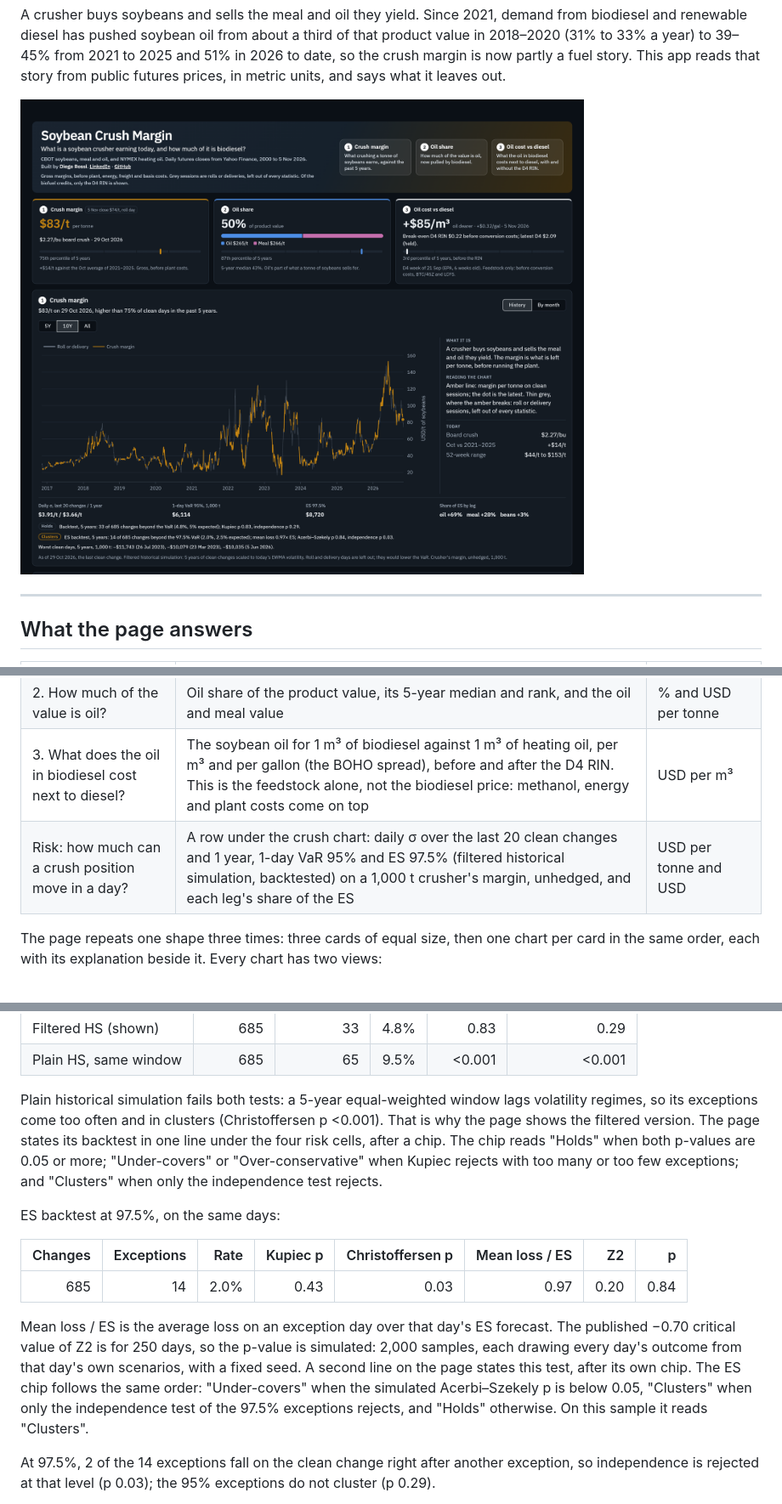
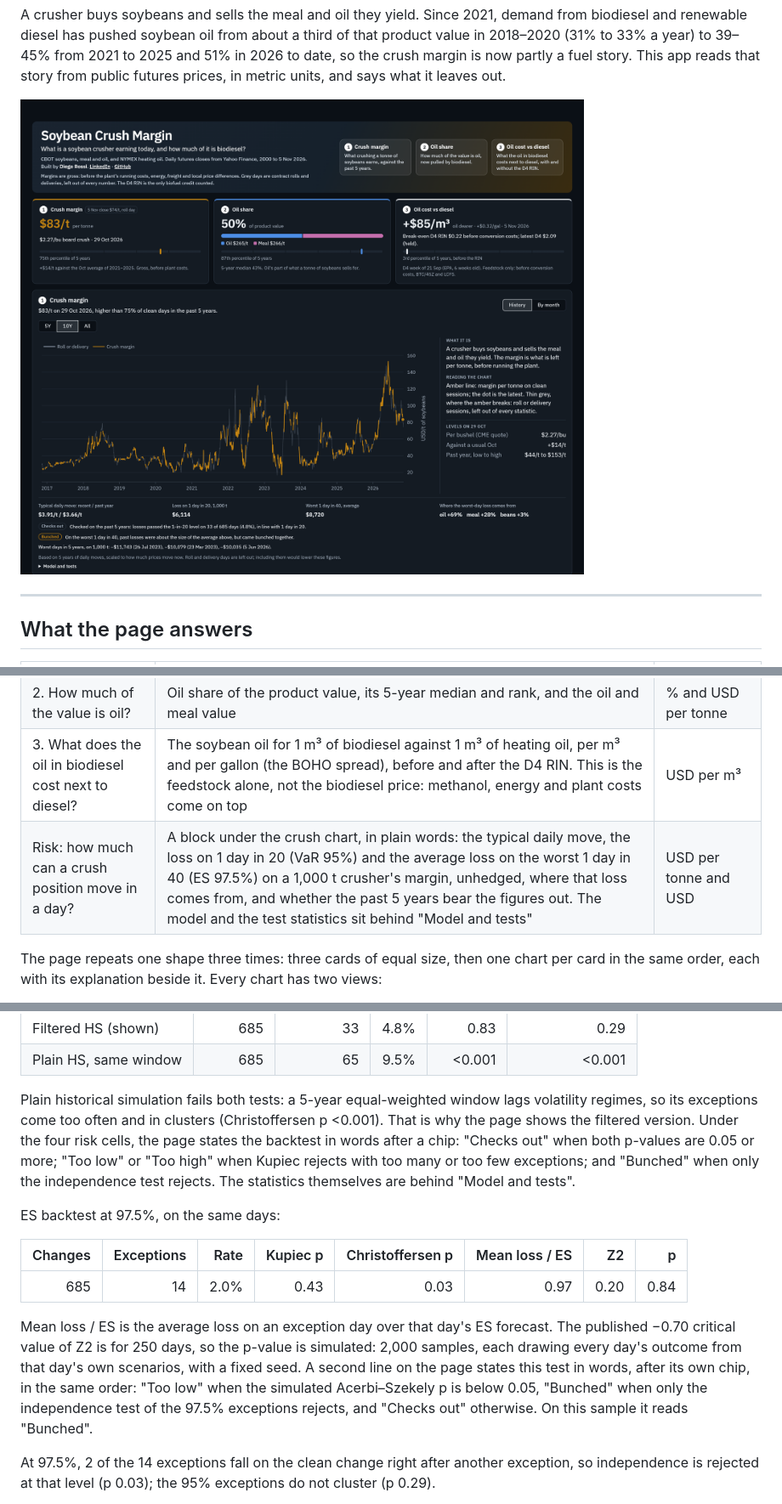
Before and after one commit to rossi-diego/commodity-backtester, a Markdown page: README.md, 3 parts joined by grey strips. Shown: that part at 85% size. Rendered like a GitHub page; pictures changed too: docs/screenshot.png.

```diff
--- a/README.md
+++ b/README.md
@@ -23,7 +23,7 @@ A crusher buys soybeans and sells the meal and oil they yield. Since 2021, deman
 | 1. Is crushing paying well or badly now? | Crush margin, its 5-year rank, the board crush per bushel, and this month against the same month of the five previous years | USD per tonne of soybeans |
 | 2. How much of the value is oil? | Oil share of the product value, its 5-year median and rank, and the oil and meal value | % and USD per tonne |
 | 3. What does the oil in biodiesel cost next to diesel? | The soybean oil for 1 m³ of biodiesel against 1 m³ of heating oil, per m³ and per gallon (the BOHO spread), before and after the D4 RIN. This is the feedstock alone, not the biodiesel price: methanol, energy and plant costs come on top | USD per m³ |
-| Risk: how much can a crush position move in a day? | A row under the crush chart: daily σ over the last 20 clean changes and 1 year, 1-day VaR 95% and ES 97.5% (filtered historical simulation, backtested) on a 1,000 t crusher's margin, unhedged, and each leg's share of the ES | USD per tonne and USD |
+| Risk: how much can a crush position move in a day? | A block under the crush chart, in plain words: the typical daily move, the loss on 1 day in 20 (VaR 95%) and the average loss on the worst 1 day in 40 (ES 97.5%) on a 1,000 t crusher's margin, unhedged, where that loss comes from, and whether the past 5 years bear the figures out. The model and the test statistics sit behind "Model and tests" | USD per tonne and USD |
 
 The page repeats one shape three times: three cards of equal size, then one chart per card in the same order, each with its explanation beside it. Every chart has two views:
 
@@ -138,7 +138,7 @@ Backtest from 2021-11-17 to 2026-10-29, at 95%:
 | Filtered HS (shown) | 685 | 33 | 4.8% | 0.83 | 0.29 |
 | Plain HS, same window | 685 | 65 | 9.5% | <0.001 | <0.001 |
 
-Plain historical simulation fails both tests: a 5-year equal-weighted window lags volatility regimes, so its exceptions come too often and in clusters (Christoffersen p <0.001). That is why the page shows the filtered version. The page states its backtest in one line under the four risk cells, after a chip. The chip reads "Holds" when both p-values are 0.05 or more; "Under-covers" or "Over-conservative" when Kupiec rejects with too many or too few exceptions; and "Clusters" when only the independence test rejects.
+Plain historical simulation fails both tests: a 5-year equal-weighted window lags volatility regimes, so its exceptions come too often and in clusters (Christoffersen p <0.001). That is why the page shows the filtered version. Under the four risk cells, the page states the backtest in words after a chip: "Checks out" when both p-values are 0.05 or more; "Too low" or "Too high" when Kupiec rejects with too many or too few exceptions; and "Bunched" when only the independence test rejects. The statistics themselves are behind "Model and tests".
 
 ES backtest at 97.5%, on the same days:
 
@@ -146,7 +146,7 @@ ES backtest at 97.5%, on the same days:
 |---:|---:|---:|---:|---:|---:|---:|---:|
 | 685 | 14 | 2.0% | 0.43 | 0.03 | 0.97 | 0.20 | 0.84 |
 
-Mean loss / ES is the average loss on an exception day over that day's ES forecast. The published −0.70 critical value of Z2 is for 250 days, so the p-value is simulated: 2,000 samples, each drawing every day's outcome from that day's own scenarios, with a fixed seed. A second line on the page states this test, after its own chip. The ES chip follows the same order: "Under-covers" when the simulated Acerbi–Szekely p is below 0.05, "Clusters" when only the independence test of the 97.5% exceptions rejects, and "Holds" otherwise. On this sample it reads "Clusters".
+Mean loss / ES is the average loss on an exception day over that day's ES forecast. The published −0.70 critical value of Z2 is for 250 days, so the p-value is simulated: 2,000 samples, each drawing every day's outcome from that day's own scenarios, with a fixed seed. A second line on the page states this test in words, after its own chip, in the same order: "Too low" when the simulated Acerbi–Szekely p is below 0.05, "Bunched" when only the independence test of the 97.5% exceptions rejects, and "Checks out" otherwise. On this sample it reads "Bunched".
 
 At 97.5%, 2 of the 14 exceptions fall on the clean change right after another exception, so independence is rejected at that level (p 0.03); the 95% exceptions do not cluster (p 0.29).
 
```
Also changed, not shown: 7 other files.
